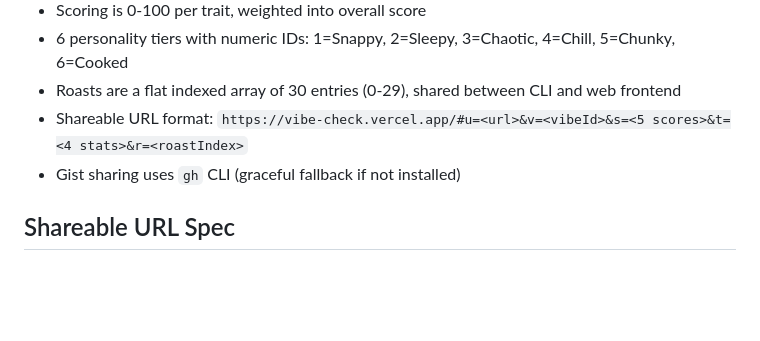
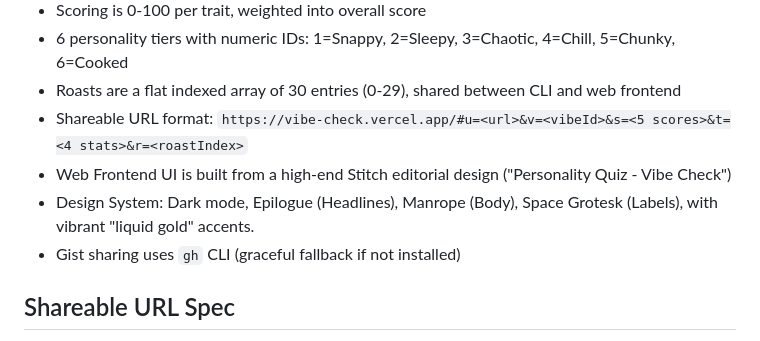
Before and after one commit to ran4om/vibe-check, a Markdown page: agent.md, the part around the change. Rendered like a GitHub page; blank space fills up the shorter version.

Commit message:
docs: document stitch UI design in agent.md

```diff
--- a/agent.md
+++ b/agent.md
@@ -43,6 +43,8 @@ vercel.json           → Vercel deployment config
 - 6 personality tiers with numeric IDs: 1=Snappy, 2=Sleepy, 3=Chaotic, 4=Chill, 5=Chunky, 6=Cooked
 - Roasts are a flat indexed array of 30 entries (0-29), shared between CLI and web frontend
 - Shareable URL format: `https://vibe-check.vercel.app/#u=<url>&v=<vibeId>&s=<5 scores>&t=<4 stats>&r=<roastIndex>`
+- Web Frontend UI is built from a high-end Stitch editorial design ("Personality Quiz - Vibe Check")
+- Design System: Dark mode, Epilogue (Headlines), Manrope (Body), Space Grotesk (Labels), with vibrant "liquid gold" accents.
 - Gist sharing uses `gh` CLI (graceful fallback if not installed)
 
 ## Shareable URL Spec
```
